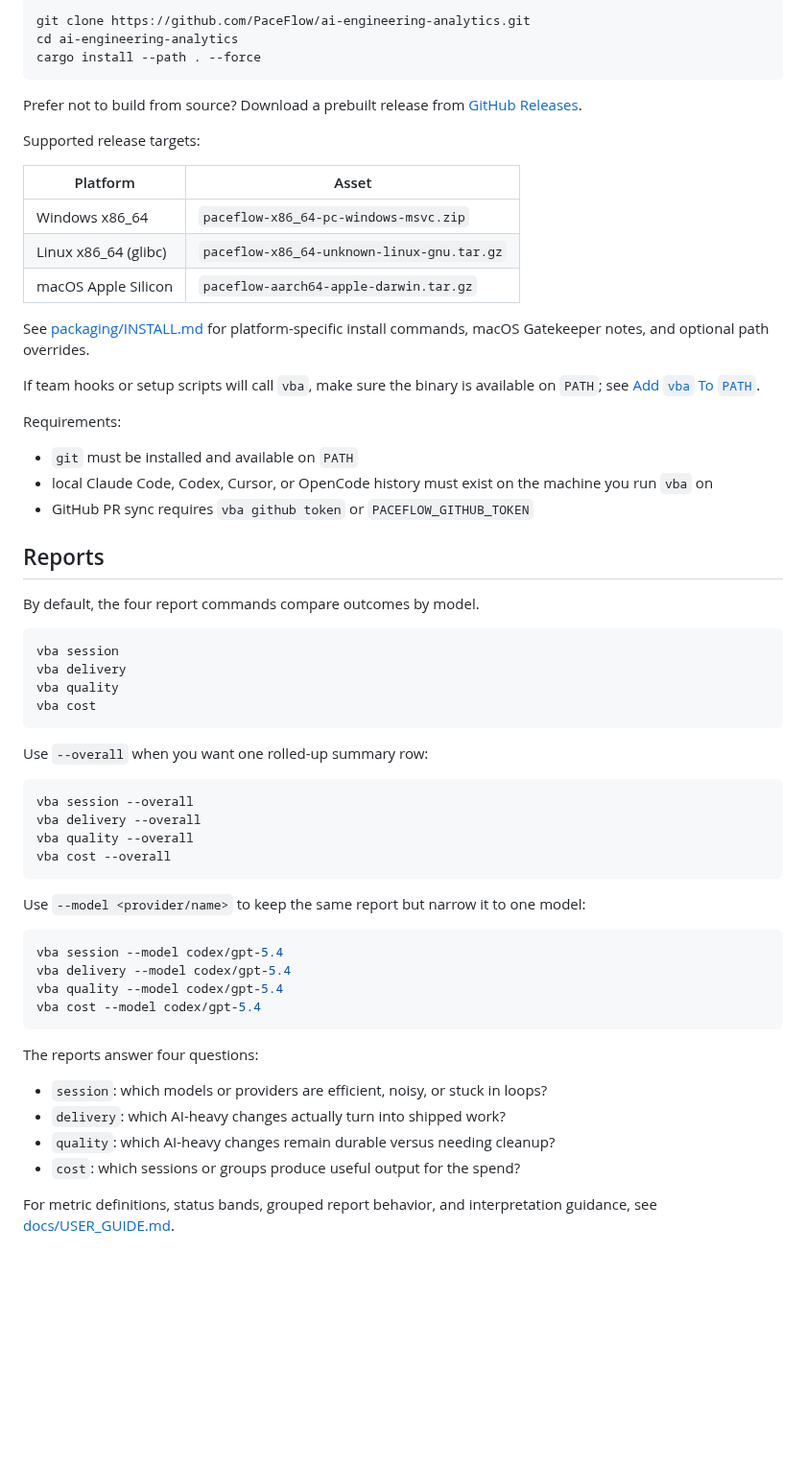
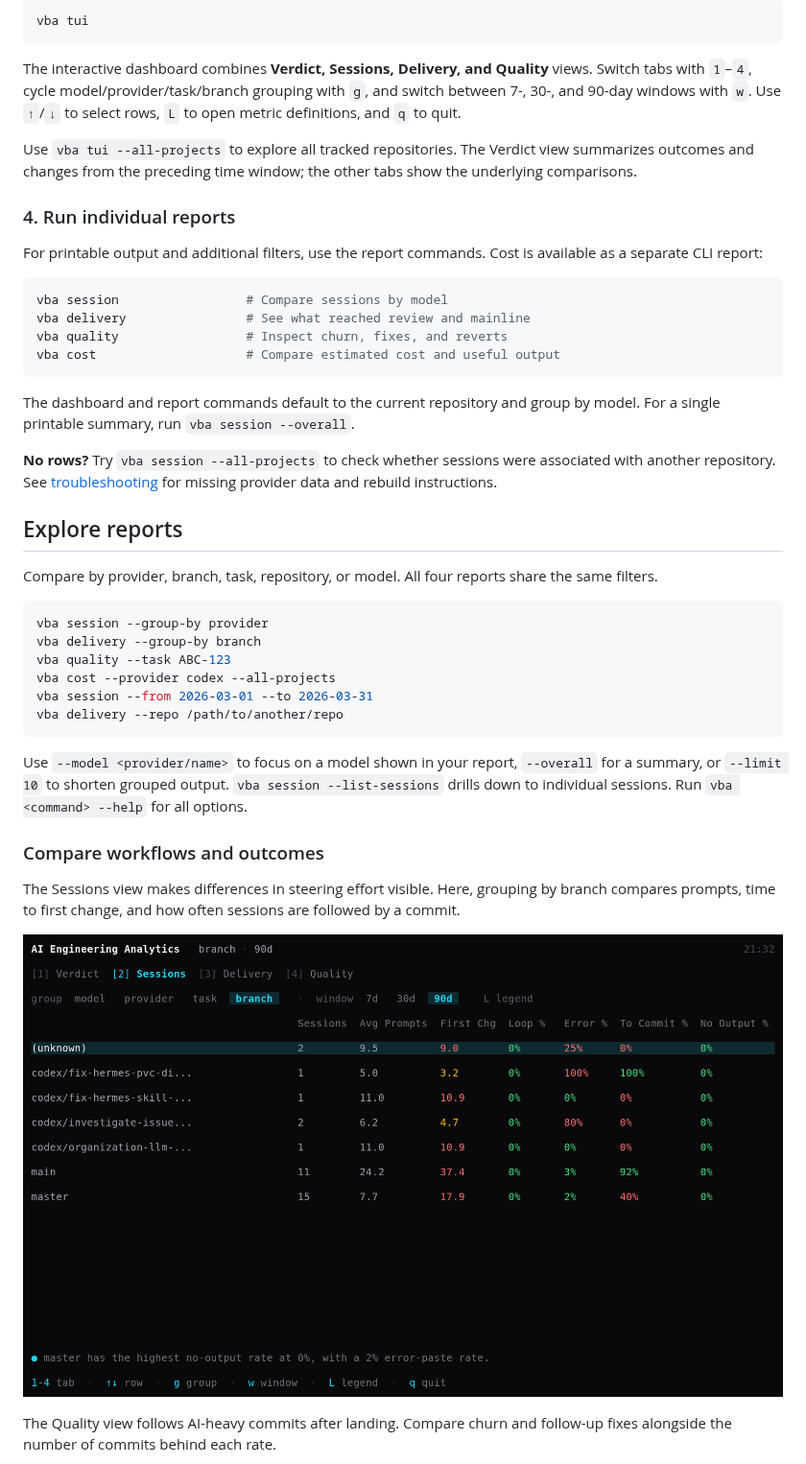
Before and after one commit to PaceFlow/ai-engineering-analytics, a Markdown page: README.md, the part around one of its changes. Shown at 96% size. Drawn GitHub-style; pictures changed too: docs/images/tui-sessions-branches.png (added); blank space fills up the shorter version.

````diff
--- a/README.md
+++ b/README.md
@@ -82,65 +62,47 @@ Build and install from a local checkout:
 
 ```bash
-git clone https://github.com/PaceFlow/ai-engineering-analytics.git
-cd ai-engineering-analytics
-cargo install --path . --force
+vba tui
 ```
 
-Prefer not to build from source? Download a prebuilt release from [GitHub Releases](https://github.com/PaceFlow/ai-engineering-analytics/releases).
+The interactive dashboard combines **Verdict, Sessions, Delivery, and Quality** views. Switch tabs with `1`–`4`, cycle model/provider/task/branch grouping with `g`, and switch between 7-, 30-, and 90-day windows with `w`. Use `↑`/`↓` to select rows, `L` to open metric definitions, and `q` to quit.
 
-Supported release targets:
+Use `vba tui --all-projects` to explore all tracked repositories. The Verdict view summarizes outcomes and changes from the preceding time window; the other tabs show the underlying comparisons.
 
-| Platform | Asset |
-| --- | --- |
-| Windows x86_64 | `paceflow-x86_64-pc-windows-msvc.zip` |
-| Linux x86_64 (glibc) | `paceflow-x86_64-unknown-linux-gnu.tar.gz` |
-| macOS Apple Silicon | `paceflow-aarch64-apple-darwin.tar.gz` |
+### 4. Run individual reports
 
-See [packaging/INSTALL.md](packaging/INSTALL.md) for platform-specific install commands, macOS Gatekeeper notes, and optional path overrides.
-
-If team hooks or setup scripts will call `vba`, make sure the binary is available on `PATH`; see [Add `vba` To `PATH`](packaging/INSTALL.md#add-vba-to-path).
-
-Requirements:
-
-- `git` must be installed and available on `PATH`
-- local Claude Code, Codex, Cursor, or OpenCode history must exist on the machine you run `vba` on
-- GitHub PR sync requires `vba github token` or `PACEFLOW_GITHUB_TOKEN`
-
-## Reports
-
-By default, the four report commands compare outcomes by model.
+For printable output and additional filters, use the report commands. Cost is available as a separate CLI report:
 
 ```bash
-vba session
-vba delivery
-vba quality
-vba cost
+vba session                 # Compare sessions by model
+vba delivery                # See what reached review and mainline
+vba quality                 # Inspect churn, fixes, and reverts
+vba cost                    # Compare estimated cost and useful output
 ```
 
-Use `--overall` when you want one rolled-up summary row:
+The dashboard and report commands default to the current repository and group by model. For a single printable summary, run `vba session --overall`.
+
+**No rows?** Try `vba session --all-projects` to check whether sessions were associated with another repository. See [troubleshooting](docs/TROUBLESHOOTING.md) for missing provider data and rebuild instructions.
+
+## Explore reports
+
+Compare by provider, branch, task, repository, or model. All four reports share the same filters.
 
 ```bash
-vba session --overall
-vba delivery --overall
-vba quality --overall
-vba cost --overall
+vba session --group-by provider
+vba delivery --group-by branch
+vba quality --task ABC-123
+vba cost --provider codex --all-projects
+vba session --from 2026-03-01 --to 2026-03-31
+vba delivery --repo /path/to/another/repo
 ```
 
-Use `--model <provider/name>` to keep the same report but narrow it to one model:
+Use `--model <provider/name>` to focus on a model shown in your report, `--overall` for a summary, or `--limit 10` to shorten grouped output. `vba session --list-sessions` drills down to individual sessions. Run `vba <command> --help` for all options.
 
-```bash
-vba session --model codex/gpt-5.4
-vba delivery --model codex/gpt-5.4
-vba quality --model codex/gpt-5.4
-vba cost --model codex/gpt-5.4
-```
+### Compare workflows and outcomes
 
-The reports answer four questions:
+The Sessions view makes differences in steering effort visible. Here, grouping by branch compares prompts, time to first change, and how often sessions are followed by a commit.
 
-- `session`: which models or providers are efficient, noisy, or stuck in loops?
-- `delivery`: which AI-heavy changes actually turn into shipped work?
-- `quality`: which AI-heavy changes remain durable versus needing cleanup?
-- `cost`: which sessions or groups produce useful output for the spend?
+![Full Sessions dashboard grouped by branch, showing prompt counts, time to first change, error rates, and session-to-commit rates with all navigation visible.](docs/images/tui-sessions-branches.png)
 
-For metric definitions, status bands, grouped report behavior, and interpretation guidance, see [docs/USER_GUIDE.md](docs/USER_GUIDE.md).
+The Quality view follows AI-heavy commits after landing. Compare churn and follow-up fixes alongside the number of commits behind each rate.
 
````
Also changed, not shown: other parts of README.md (+85 -122 lines), docs/TROUBLESHOOTING.md (added, +60 -0 lines), docs/images/README.md (added, +34 -0 lines), docs/images/tui-delivery.png (added), docs/images/tui-legend.png (added), docs/images/tui-quality.png (added), docs/images/tui-sessions.png (added), docs/images/tui-verdict.png (added).
